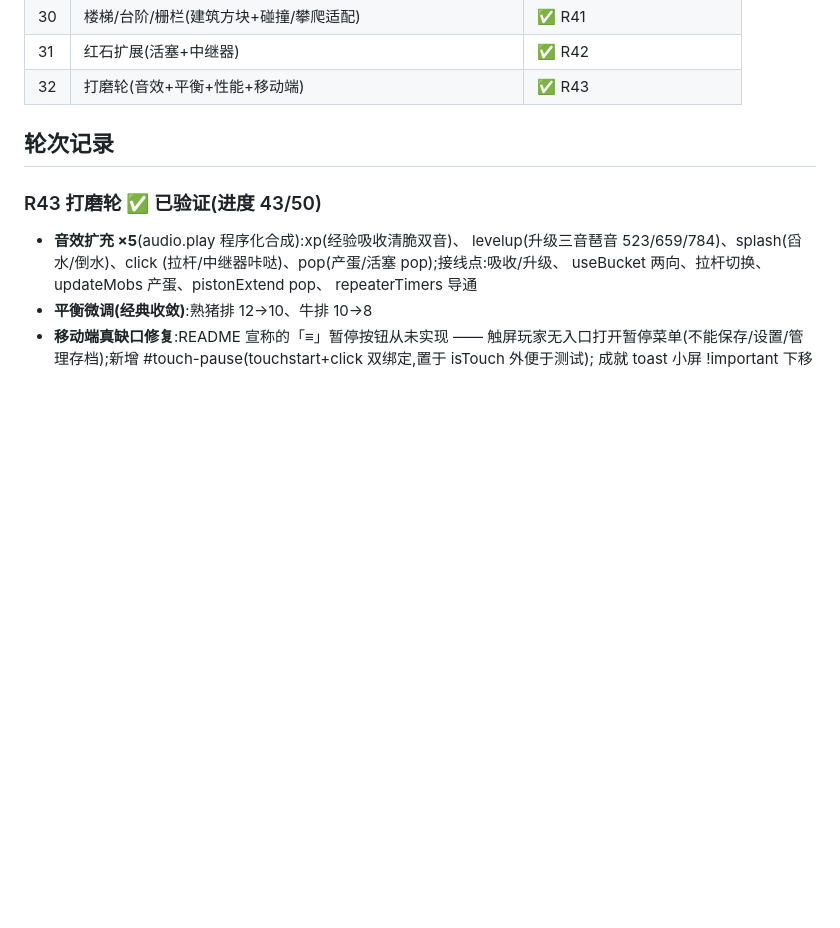
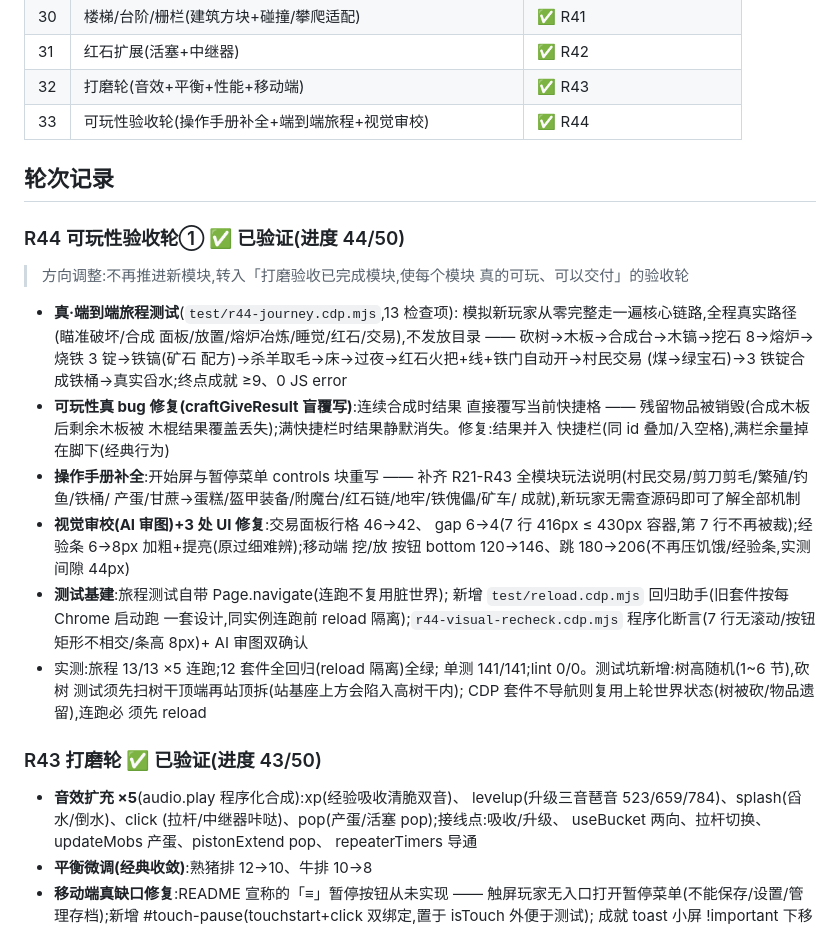
Before and after one commit to orxz/my-world-mini, a Markdown page: docs/review-rounds.md, the part around the change. Rendered like a GitHub page; blank space fills up the shorter version.

Commit message:
docs: R44 可玩性验收④ 轮次日志+README 去重与套件说明
review-rounds.md:R44 条目(端到端旅程/craftGiveResult 修复/操作
手册/视觉 3 修复/测试基建)+ 缺口清单 33 行 + 新测试坑(树高随机
须扫顶、CDP 套件连跑须 reload 隔离)。

README:清理合并残留的重复段落(两遍 npm test/测试说明/两棵
文件树);补 12 套实机套件与 reload 助手用法;文件树对齐现状
(machines.js/audio.js/save.js/doors.js/test 目录)。

```diff
--- a/docs/review-rounds.md
+++ b/docs/review-rounds.md
@@ -39,8 +39,41 @@
 | 30 | 楼梯/台阶/栅栏(建筑方块+碰撞/攀爬适配) | ✅ R41 |
 | 31 | 红石扩展(活塞+中继器) | ✅ R42 |
 | 32 | 打磨轮(音效+平衡+性能+移动端) | ✅ R43 |
+| 33 | 可玩性验收轮(操作手册补全+端到端旅程+视觉审校) | ✅ R44 |
 
 ## 轮次记录
+
+### R44 可玩性验收轮① ✅ 已验证(进度 44/50)
+> 方向调整:不再推进新模块,转入「打磨验收已完成模块,使每个模块
+> 真的可玩、可以交付」的验收轮
+
+- **真·端到端旅程测试**(`test/r44-journey.cdp.mjs`,13 检查项):
+  模拟新玩家从零完整走一遍核心链路,全程真实路径(瞄准破坏/合成
+  面板/放置/熔炉冶炼/睡觉/红石/交易),不发放目录 ——
+  砍树→木板→合成台→木镐→挖石 8→熔炉→烧铁 3 锭→铁镐(矿石
+  配方)→杀羊取毛→床→过夜→红石火把+线+铁门自动开→村民交易
+  (煤→绿宝石)→3 铁锭合成铁桶→真实舀水;终点成就 ≥9、0 JS error
+- **可玩性真 bug 修复(craftGiveResult 盲覆写)**:连续合成时结果
+  直接覆写当前快捷格 —— 残留物品被销毁(合成木板后剩余木板被
+  木棍结果覆盖丢失);满快捷栏时结果静默消失。修复:结果并入
+  快捷栏(同 id 叠加/入空格),满栏余量掉在脚下(经典行为)
+- **操作手册补全**:开始屏与暂停菜单 controls 块重写 —— 补齐
+  R21-R43 全模块玩法说明(村民交易/剪刀剪毛/繁殖/钓鱼/铁桶/
+  产蛋/甘蔗→蛋糕/盔甲装备/附魔台/红石链/地牢/铁傀儡/矿车/
+  成就),新玩家无需查源码即可了解全部机制
+- **视觉审校(AI 审图)+3 处 UI 修复**:交易面板行格 46→42、
+  gap 6→4(7 行 416px ≤ 430px 容器,第 7 行不再被裁);经验条
+  6→8px 加粗+提亮(原过细难辨);移动端 挖/放 按钮 bottom
+  120→146、跳 180→206(不再压饥饿/经验条,实测间隙 44px)
+- **测试基建**:旅程测试自带 Page.navigate(连跑不复用脏世界);
+  新增 `test/reload.cdp.mjs` 回归助手(旧套件按每 Chrome 启动跑
+  一套设计,同实例连跑前 reload 隔离);`r44-visual-recheck.cdp.mjs`
+  程序化断言(7 行无滚动/按钮矩形不相交/条高 8px)+ AI 审图双确认
+- 实测:旅程 13/13 ×5 连跑;12 套件全回归(reload 隔离)全绿;
+  单测 141/141;lint 0/0。测试坑新增:树高随机(1~6 节),砍树
+  测试须先扫树干顶端再站顶拆(站基座上方会陷入高树干内);
+  CDP 套件不导航则复用上轮世界状态(树被砍/物品遗留),连跑必
+  须先 reload
 
 ### R43 打磨轮 ✅ 已验证(进度 43/50)
 - **音效扩充 ×5**(audio.play 程序化合成):xp(经验吸收清脆双音)、
```
Also changed, not shown: README.md (+8 -11 lines).
